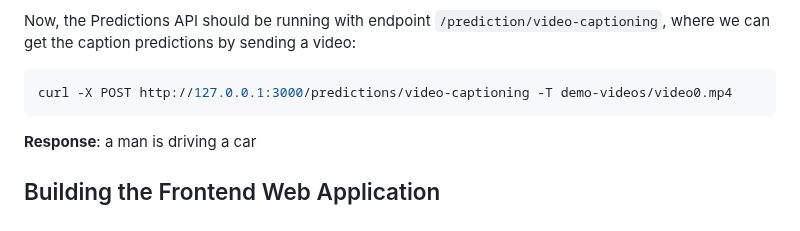
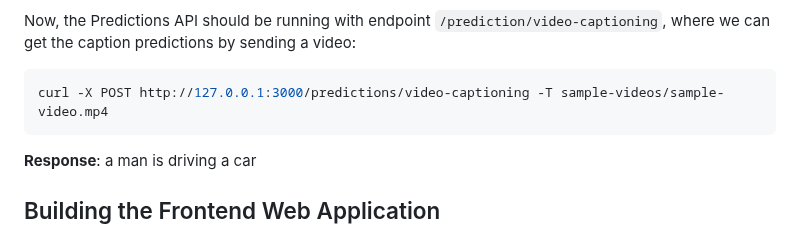
Before and after one commit to hadyhadys/video-captioning-web-app, a Markdown page: README.md, the part around one of its changes. Drawn GitHub-style.

Commit message:
Add demo video to the readme file

````diff
--- a/README.md
+++ b/README.md
@@ -151,7 +150,7 @@ Here, we are binding the container port 8080 and 8081 to 3000 and 3001, respecti
 Now, the Predictions API should be running with endpoint `/prediction/video-captioning`, where we can get the caption predictions by sending a video:
 
 ```bash
-curl -X POST http://127.0.0.1:3000/predictions/video-captioning -T demo-videos/video0.mp4
+curl -X POST http://127.0.0.1:3000/predictions/video-captioning -T sample-videos/sample-video.mp4
 ```
 
 **Response**: a man is driving a car
````
Also changed, not shown: other parts of README.md (+1 -2 lines).
